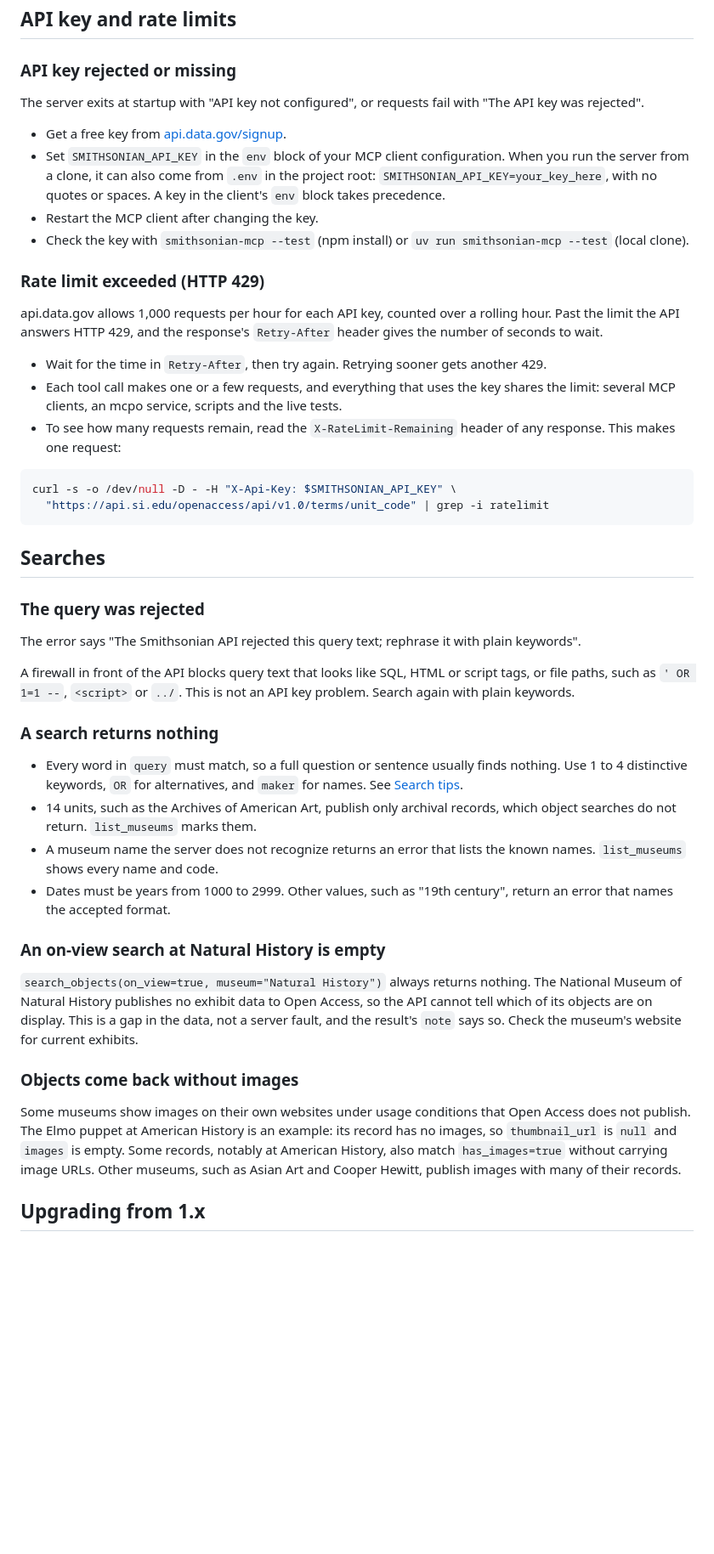
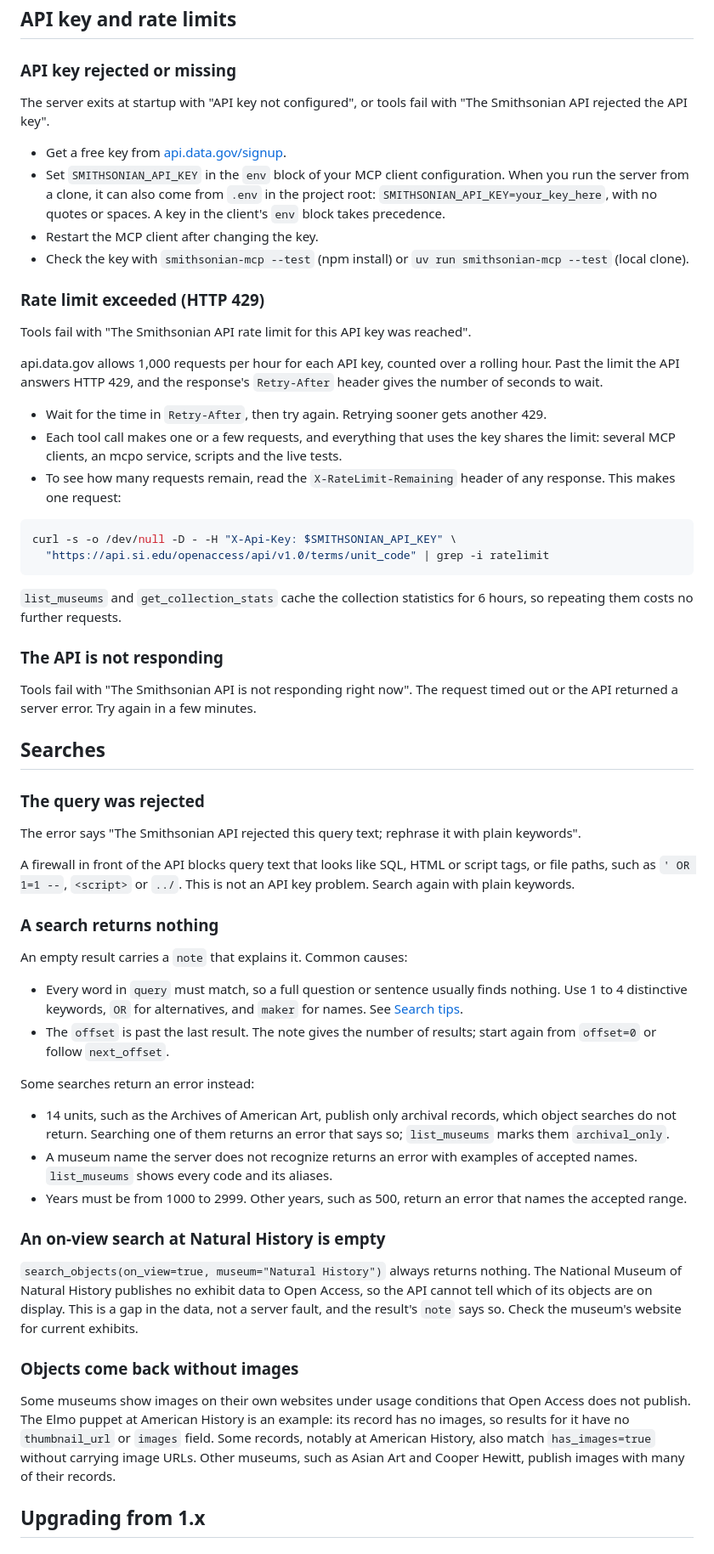
Before and after one commit to molanojustin/smithsonian-mcp, a Markdown page: TROUBLESHOOTING.md, the part around the change. Shown at 85% size. Rendered like a GitHub page; blank space fills up the shorter version.

Commit message:
Match TROUBLESHOOTING to the tool error messages and notes

````diff
--- a/TROUBLESHOOTING.md
+++ b/TROUBLESHOOTING.md
@@ -18,7 +18,7 @@ This guide covers common problems with the Smithsonian Open Access MCP server an
 
 ### API key rejected or missing
 
-The server exits at startup with "API key not configured", or requests fail with "The API key was rejected".
+The server exits at startup with "API key not configured", or tools fail with "The Smithsonian API rejected the API key".
 
 - Get a free key from [api.data.gov/signup](https://api.data.gov/signup/).
 - Set `SMITHSONIAN_API_KEY` in the `env` block of your MCP client configuration. When you run the server from a clone, it can also come from `.env` in the project root: `SMITHSONIAN_API_KEY=your_key_here`, with no quotes or spaces. A key in the client's `env` block takes precedence.
@@ -26,6 +26,8 @@ The server exits at startup with "API key not configured", or requests fail with
 - Check the key with `smithsonian-mcp --test` (npm install) or `uv run smithsonian-mcp --test` (local clone).
 
 ### Rate limit exceeded (HTTP 429)
+
+Tools fail with "The Smithsonian API rate limit for this API key was reached".
 
 api.data.gov allows 1,000 requests per hour for each API key, counted over a rolling hour. Past the limit the API answers HTTP 429, and the response's `Retry-After` header gives the number of seconds to wait.
 
@@ -38,6 +40,12 @@ curl -s -o /dev/null -D - -H "X-Api-Key: $SMITHSONIAN_API_KEY" \
   "https://api.si.edu/openaccess/api/v1.0/terms/unit_code" | grep -i ratelimit
 ```
 
+`list_museums` and `get_collection_stats` cache the collection statistics for 6 hours, so repeating them costs no further requests.
+
+### The API is not responding
+
+Tools fail with "The Smithsonian API is not responding right now". The request timed out or the API returned a server error. Try again in a few minutes.
+
 ## Searches
 
 ### The query was rejected
@@ -48,10 +56,16 @@ A firewall in front of the API blocks query text that looks like SQL, HTML or sc
 
 ### A search returns nothing
 
+An empty result carries a `note` that explains it. Common causes:
+
 - Every word in `query` must match, so a full question or sentence usually finds nothing. Use 1 to 4 distinctive keywords, `OR` for alternatives, and `maker` for names. See [Search tips](README.md#search-tips).
-- 14 units, such as the Archives of American Art, publish only archival records, which object searches do not return. `list_museums` marks them.
-- A museum name the server does not recognize returns an error that lists the known names. `list_museums` shows every name and code.
-- Dates must be years from 1000 to 2999. Other values, such as "19th century", return an error that names the accepted format.
+- The `offset` is past the last result. The note gives the number of results; start again from `offset=0` or follow `next_offset`.
+
+Some searches return an error instead:
+
+- 14 units, such as the Archives of American Art, publish only archival records, which object searches do not return. Searching one of them returns an error that says so; `list_museums` marks them `archival_only`.
+- A museum name the server does not recognize returns an error with examples of accepted names. `list_museums` shows every code and its aliases.
+- Years must be from 1000 to 2999. Other years, such as 500, return an error that names the accepted range.
 
 ### An on-view search at Natural History is empty
 
@@ -59,7 +73,7 @@ A firewall in front of the API blocks query text that looks like SQL, HTML or sc
 
 ### Objects come back without images
 
-Some museums show images on their own websites under usage conditions that Open Access does not publish. The Elmo puppet at American History is an example: its record has no images, so `thumbnail_url` is `null` and `images` is empty. Some records, notably at American History, also match `has_images=true` without carrying image URLs. Other museums, such as Asian Art and Cooper Hewitt, publish images with many of their records.
+Some museums show images on their own websites under usage conditions that Open Access does not publish. The Elmo puppet at American History is an example: its record has no images, so results for it have no `thumbnail_url` or `images` field. Some records, notably at American History, also match `has_images=true` without carrying image URLs. Other museums, such as Asian Art and Cooper Hewitt, publish images with many of their records.
 
 ## Upgrading from 1.x
 
````
